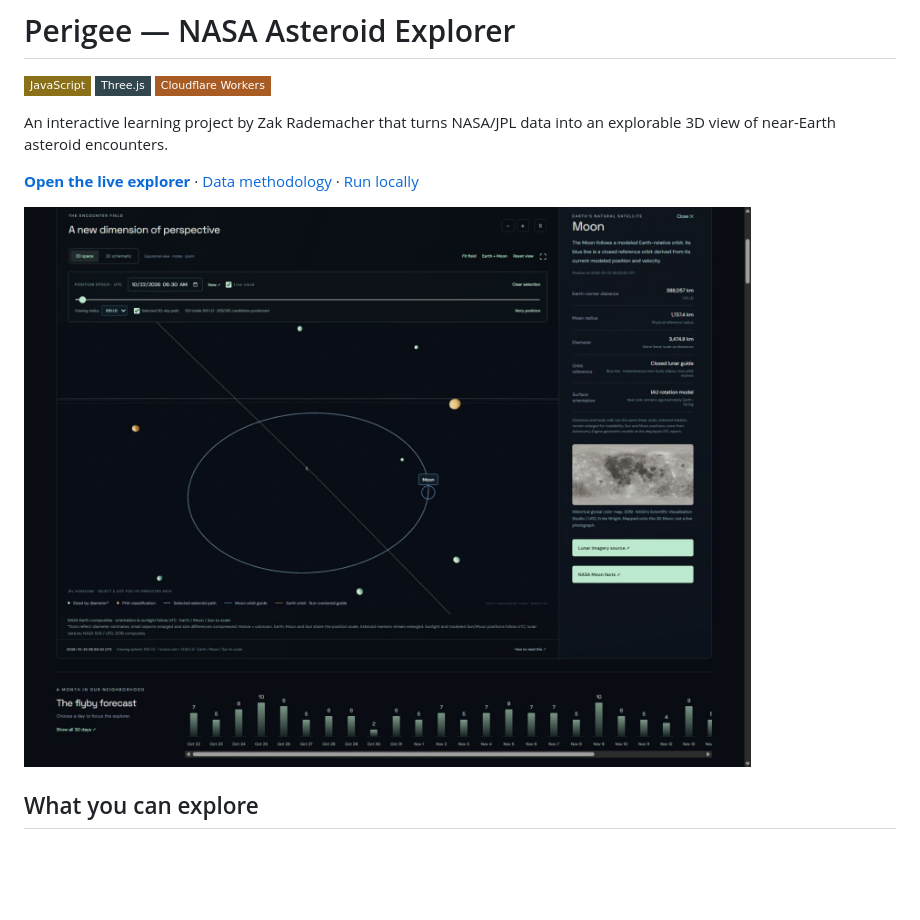
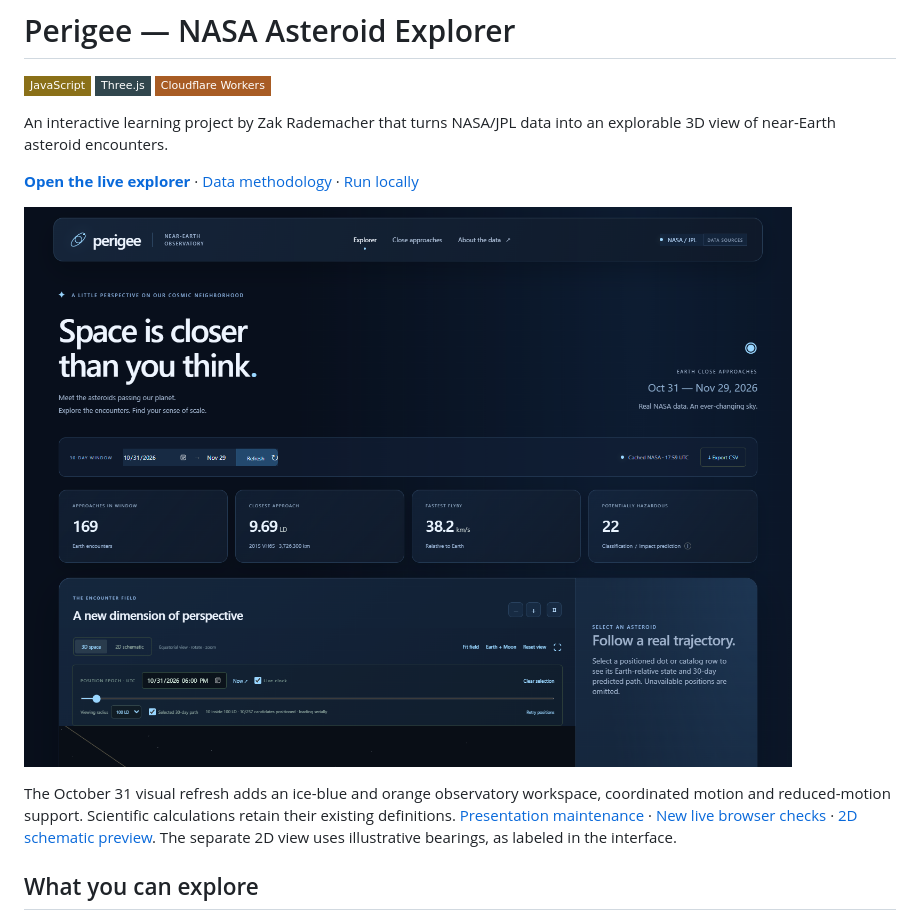
Before and after one commit to ZakJRademacher/perigee-asteroid-tracker, a Markdown page: README.md, the part around the change. GitHub-like rendering; pictures changed too: docs/images/perigee-studio.png (added); badges without logos; blank space fills up the shorter version.

Commit message:
Refresh Perigee observatory interface and portfolio presentation

```diff
--- a/README.md
+++ b/README.md
@@ -6,7 +6,9 @@ An interactive learning project by Zak Rademacher that turns NASA/JPL data into
 
 **[Open the live explorer](https://perigee.zakjrademacher.workers.dev/)** · [Data methodology](docs/METHODOLOGY.md) · [Run locally](#run-and-verify)
 
-![Current Earth-centered viewer with blue lunar orbit guide, amber Earth-orbit guide and selected Moon profile](docs/images/perigee-viewer.png)
+![Perigee’s refreshed observatory workspace](docs/images/perigee-studio.png)
+
+The October 31 visual refresh adds an ice-blue and orange observatory workspace, coordinated motion and reduced-motion support. Scientific calculations retain their existing definitions. [Presentation maintenance](docs/VISUAL_DESIGN.md) · [New live browser checks](evidence/visual-refresh-2026-10-31.json) · [2D schematic preview](docs/images/perigee-schematic-studio.png). The separate 2D view uses illustrative bearings, as labeled in the interface.
 
 ## What you can explore
 
```
Also changed, not shown: docs/VISUAL_DESIGN.md (added, +11 -0 lines), deliverables/portfolio-cover-wide.png (added), deliverables/portfolio-cover.png (added), docs/images/perigee-schematic-studio.png (added), 12 other files.
